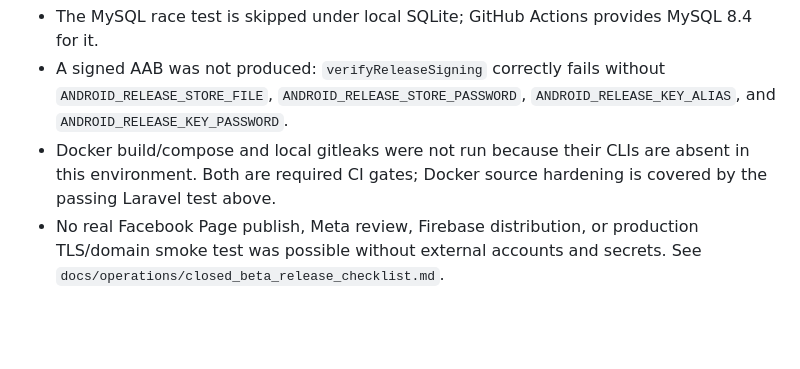
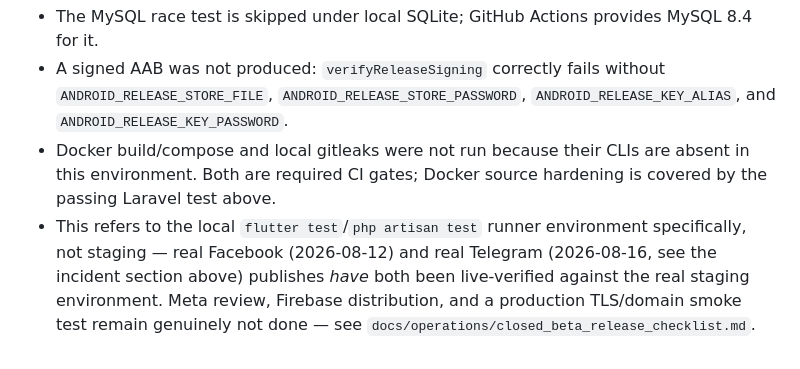
Before and after one commit to jaafarwafqan/smart_publisher, a Markdown page: docs/testing/STATUS.md, the part around the change. Rendered like a GitHub page; blank space fills up the shorter version.

Commit message:
docs: fix stale claim that no real Facebook/Telegram publish exists
That line was accurate for the local unit-test runner environment but
read as contradicting the incident section a few paragraphs above it,
which documents both a real Facebook publish (2026-08-12) and a real
Telegram publish (2026-08-16) live-verified against staging. Clarified
scope instead of leaving the ambiguity.

Co-Authored-By: Claude Sonnet 5 <noreply@anthropic.com>

```diff
--- a/docs/testing/STATUS.md
+++ b/docs/testing/STATUS.md
@@ -120,6 +120,10 @@ session:
 - Docker build/compose and local gitleaks were not run because their CLIs are
   absent in this environment. Both are required CI gates; Docker source
   hardening is covered by the passing Laravel test above.
-- No real Facebook Page publish, Meta review, Firebase distribution, or
-  production TLS/domain smoke test was possible without external accounts and
-  secrets. See `docs/operations/closed_beta_release_checklist.md`.
+- This refers to the local `flutter test`/`php artisan test` runner
+  environment specifically, not staging — real Facebook (2026-08-12) and
+  real Telegram (2026-08-16, see the incident section above) publishes
+  *have* both been live-verified against the real staging environment.
+  Meta review, Firebase distribution, and a production TLS/domain smoke
+  test remain genuinely not done — see
+  `docs/operations/closed_beta_release_checklist.md`.
```
